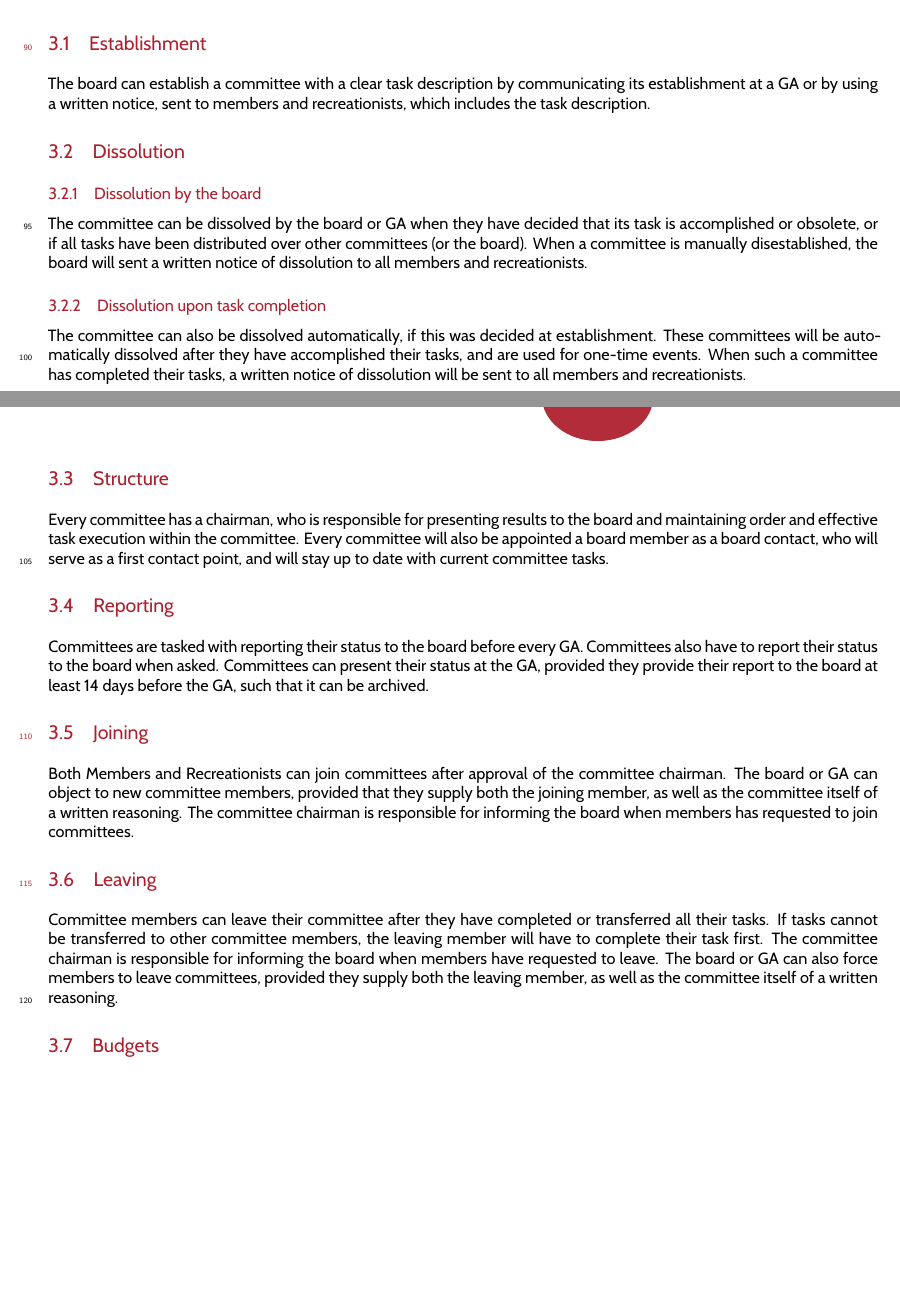
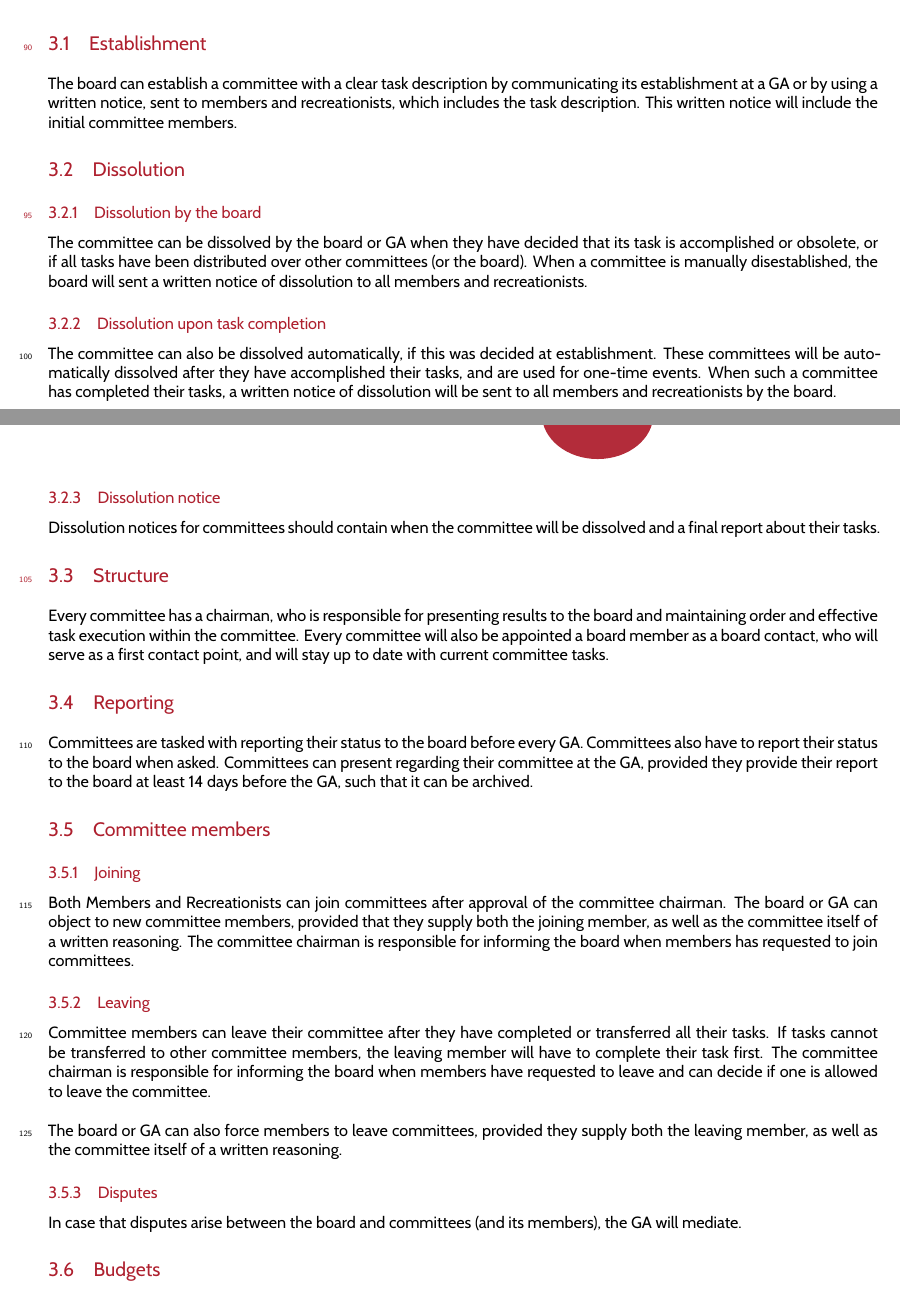
Before and after one commit to christiaangoossens/DaVinciHR2019, a LaTeX document (HR.tex): two parts of pages 3 and 4 of 6, joined at a grey line, cut so that both start at the same text, the shorter picture padded with empty space. Compiled offline with XeLaTeX.

Commit message:
Feedback from Tom on Committees

```diff
--- a/HR.tex
+++ b/HR.tex
@@ -93,26 +93,35 @@ Whenever an Archer infringes upon one or more articles from the \Asta\, \Ahr\ or
 
 \section{Committees}
 \subsection{Establishment}
-The board can establish a committee with a clear task description by communicating its establishment at a GA or by using a written notice, sent to members and recreationists, which includes the task description.
+The board can establish a committee with a clear task description by communicating its establishment at a GA or by using a written notice, sent to members and recreationists, which includes the task description. This written notice will include the initial committee members.
 
 \subsection{Dissolution}
 \subsubsection{Dissolution by the board}
 The committee can be dissolved by the board or GA when they have decided that its task is accomplished or obsolete, or if all tasks have been distributed over other committees (or the board). When a committee is manually disestablished, the board will sent a written notice of dissolution to all members and recreationists.
 
 \subsubsection{Dissolution upon task completion}
-The committee can also be dissolved automatically, if this was decided at establishment. These committees will be automatically dissolved after they have accomplished their tasks, and are used for one-time events. When such a committee has completed their tasks, a written notice of dissolution will be sent to all members and recreationists.
+The committee can also be dissolved automatically, if this was decided at establishment. These committees will be automatically dissolved after they have accomplished their tasks, and are used for one-time events. When such a committee has completed their tasks, a written notice of dissolution will be sent to all members and recreationists by the board.
+
+\subsubsection{Dissolution notice}
+Dissolution notices for committees should contain when the committee will be dissolved and a final report about their tasks.
 
 \subsection{Structure}
 Every committee has a chairman, who is responsible for presenting results to the board and maintaining order and effective task execution within the committee. Every committee will also be appointed a board member as a board contact, who will serve as a first contact point, and will stay up to date with current committee tasks.
 
 \subsection{Reporting}
-Committees are tasked with reporting their status to the board before every GA. Committees also have to report their status to the board when asked. Committees can present their status at the GA, provided they provide their report to the board at least 14 days before the GA, such that it can be archived.
+Committees are tasked with reporting their status to the board before every GA. Committees also have to report their status to the board when asked. Committees can present regarding their committee at the GA, provided they provide their report to the board at least 14 days before the GA, such that it can be archived.
 
-\subsection{Joining}
+\subsection{Committee members}
+\subsubsection{Joining}
 Both Members and Recreationists can join committees after approval of the committee chairman. The board or GA can object to new committee members, provided that they supply both the joining member, as well as the committee itself of a written reasoning. The committee chairman is responsible for informing the board when members has requested to join committees.
 
-\subsection{Leaving}
-Committee members can leave their committee after they have completed or transferred all their tasks. If tasks cannot be transferred to other committee members, the leaving member will have to complete their task first. The committee chairman is responsible for informing the board when members have requested to leave. The board or GA can also force members to leave committees, provided they supply both the leaving member, as well as the committee itself of a written reasoning.
+\subsubsection{Leaving}
+Committee members can leave their committee after they have completed or transferred all their tasks. If tasks cannot be transferred to other committee members, the leaving member will have to complete their task first. The committee chairman is responsible for informing the board when members have requested to leave and can decide if one is allowed to leave the committee. \\
+
+The board or GA can also force members to leave committees, provided they supply both the leaving member, as well as the committee itself of a written reasoning.
+
+\subsubsection{Disputes}
+In case that disputes arise between the board and committees (and its members), the GA will mediate.
 
 \subsection{Budgets}
 Committees have to pass every planned purchase by the Treasurer, who will approve or deny requests. Planned purchases totaling to more than €100,- require a Budget to be submitted to, and approved by the board. Budgets totaling more than €350,- have to be approved by the GA.
```
Also changed, not shown: HR.pdf.
